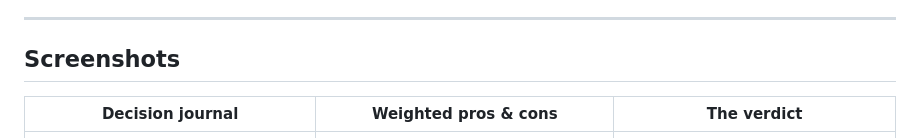
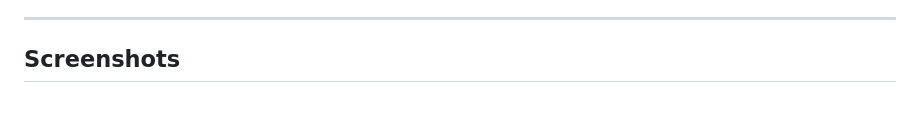
Before and after one commit to ivansostarko/crossroads, a Markdown page: README.md, the part around the change. GitHub-like rendering; blank space fills up the shorter version.

Commit message:
fix:docs

```diff
--- a/README.md
+++ b/README.md
@@ -19,7 +19,7 @@ Everything runs in your browser. Decisions are saved to your own device (`localS
 ## Screenshots
 
 
-| Decision journal | Weighted pros & cons | The verdict |
+
 |---|---|---|
 | ![Home screen with saved decisions](assets/screenshots/screen-1.png) | ![Weighted pros and cons](assets/screenshots/screen-2.png) | ![Verdict with balance beam](assets/screenshots/screen-3.png) |
 
```
